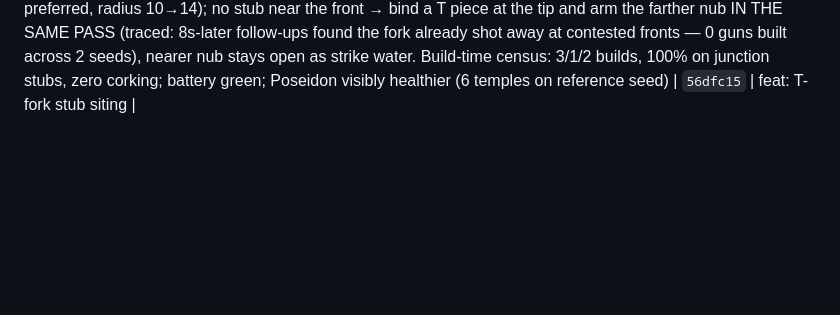
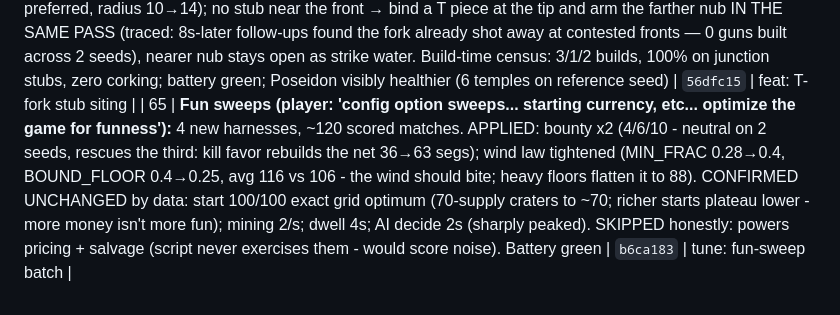
Before and after one commit to JamesDavid/Windward, a Markdown page: buildlog/BUILDLOG.md, the part around the change. Drawn GitHub-style; blank space fills up the shorter version.

Commit message:
docs: buildlog row 65 (fun-sweep batch)
Co-Authored-By: Claude Fable 5 <noreply@anthropic.com>
Claude-Session: https://claude.ai/code/session_01NjEpo5MjLFBKVLFNZET6tb

```diff
--- a/buildlog/BUILDLOG.md
+++ b/buildlog/BUILDLOG.md
@@ -191,3 +191,4 @@ ENTRY TEMPLATE — copy for each session.
 | 62 | **Wind law of the roads (player, three rulings: 'cant go against the wind' -> 'equally apply to poseidon' -> 'loop the airflow?' / 'air god on our side'):** haulers Dijkstra-route on RAW prevailing wind (favorable channels win; a built loop circulates - out with the wind, home on the other arc); never opposite a channel; own bound channels floored at 0.4 of the band (air 0.91, sea 0.98) so roads always work; hydrogen/Deep Hulls exempt; tack-after-20s valve. Strict closure alone was proven fatal by headless trace (reference road legs 0.704/0.585 never open under 30-deg drift - zero deliveries a whole match); the bound floor restored 63. Also: demo puppeteer cell picks now obey whyNotBuild (bare occupancy test missed the GT footprint - user watched it loop OCCUPIED on the home vane) | `5e1f225` | feat: bound-channel wind law |
 | 63 | **Visible channel flow (player: 'can the wind flow in the channels be visible'):** the old tell was 4 near-white 0.035-radius spheres on air ribbons only - invisible against the ivory, absent from sea lanes. Now: elongated streaks on BOTH sides' channels in the wind's true direction, gold-on-ivory / foam-cyan-on-dark (first capture proved white-on-white unreadable), length+speed scale with alignment (held-against legs show short slow stubs), end-fade kills wrap pop, fog-dim remembered lanes show none (live flow would leak the wind). Grid re-swept under the wind-law economy: gun-vs-road 0.3 -> 0.45 (avg 107 vs 96, same ramp 0.10/1.2) - reliable roads = richer economy = lanes can bleed faster. Battery green | `f1cb30d` | feat: visible channel flow |
 | 64 | **AI never corks its own lanes (player: 'doesnt block its path with attack items... chooses a 3+ bridge to put an attack item on a non blocking stub'):** endpoint guns/masts sited only on safe leaves (never the strike tip, the growing tip, or an island coast link; junction stubs preferred, radius 10→14); no stub near the front → bind a T piece at the tip and arm the farther nub IN THE SAME PASS (traced: 8s-later follow-ups found the fork already shot away at contested fronts — 0 guns built across 2 seeds), nearer nub stays open as strike water. Build-time census: 3/1/2 builds, 100% on junction stubs, zero corking; battery green; Poseidon visibly healthier (6 temples on reference seed) | `56dfc15` | feat: T-fork stub siting |
+| 65 | **Fun sweeps (player: 'config option sweeps... starting currency, etc... optimize the game for funness'):** 4 new harnesses, ~120 scored matches. APPLIED: bounty x2 (4/6/10 - neutral on 2 seeds, rescues the third: kill favor rebuilds the net 36→63 segs); wind law tightened (MIN_FRAC 0.28→0.4, BOUND_FLOOR 0.4→0.25, avg 116 vs 106 - the wind should bite; heavy floors flatten it to 88). CONFIRMED UNCHANGED by data: start 100/100 exact grid optimum (70-supply craters to ~70; richer starts plateau lower - more money isn't more fun); mining 2/s; dwell 4s; AI decide 2s (sharply peaked). SKIPPED honestly: powers pricing + salvage (script never exercises them - would score noise). Battery green | `b6ca183` | tune: fun-sweep batch |
```
